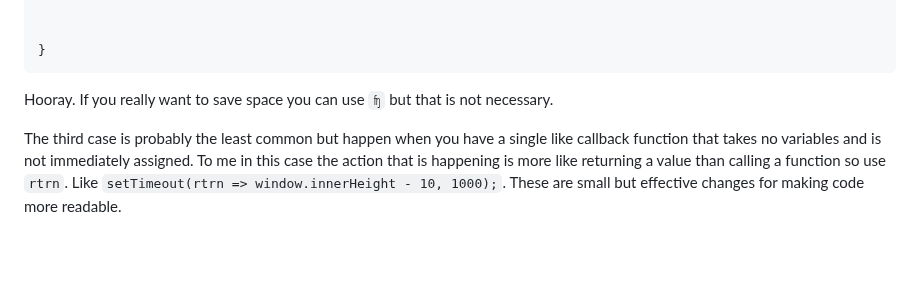
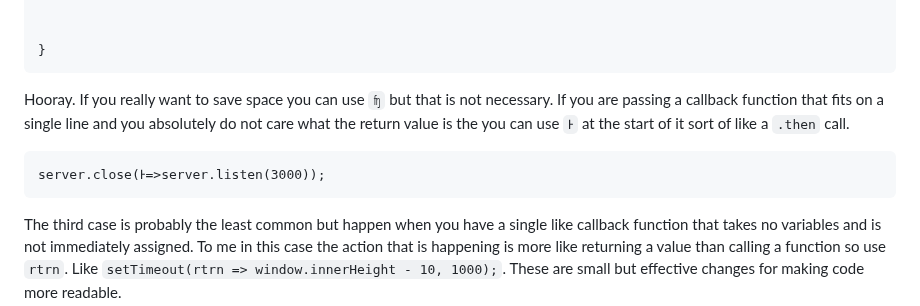
Before and after one commit to weblette/Node.mjs-Render-Markdown, a Markdown page: js-style-guide.md, the part around the change. GitHub-like rendering; blank space fills up the shorter version.

````diff
--- a/js-style-guide.md
+++ b/js-style-guide.md
@@ -134,7 +134,11 @@ let myArrowFunction = fn => {
 
 
 
-Hooray. If you really want to save space you can use `ʩ` but that is not necessary.
+Hooray. If you really want to save space you can use `ʩ` but that is not necessary. If you are passing a callback function that fits on a single line and you absolutely do not care what the return value is the you can use `Ͱ` at the start of it sort of like a `.then` call.
+
+```
+server.close(Ͱ=>server.listen(3000));
+```
 
 
 
````
